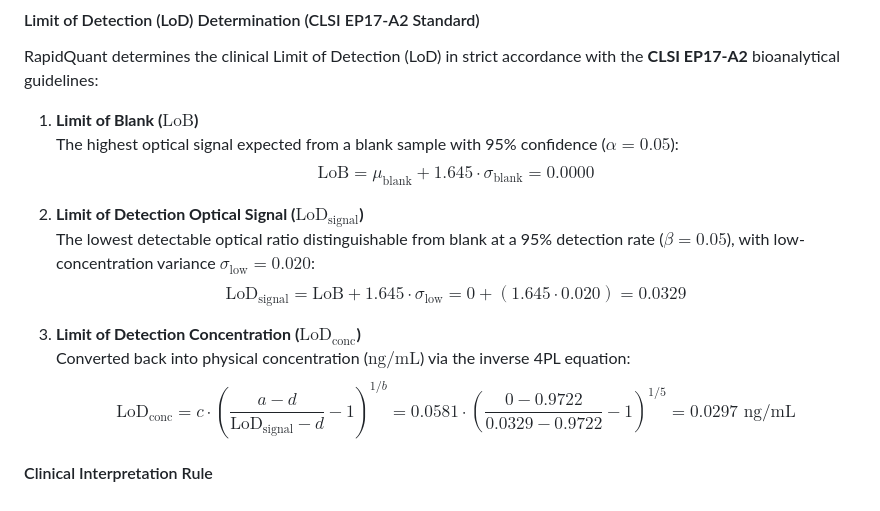
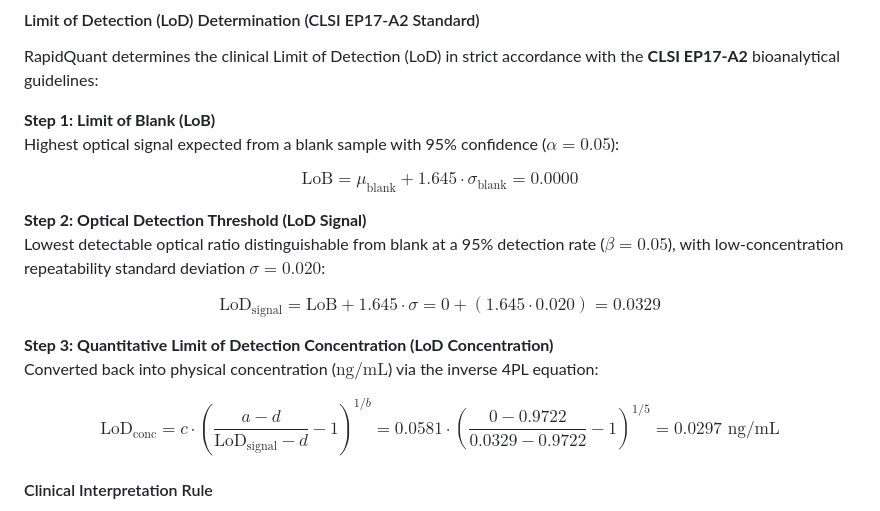
Before and after one commit to harishs-io/RapidQuant, a Markdown page: README.md, the part around one of its changes. Drawn GitHub-style.

Commit message:
fix(katex): format display math blocks on separate lines to prevent underscore markdown emphasis

```diff
--- a/README.md
+++ b/README.md
@@ -169,17 +175,26 @@ RapidQuant converts the analytical optical ratio $y = \text{AUC}_T / \text{AUC}_
 
 RapidQuant determines the clinical Limit of Detection (LoD) in strict accordance with the **CLSI EP17-A2** bioanalytical guidelines:
 
-1. **Limit of Blank ($\text{LoB}$)**
-   The highest optical signal expected from a blank sample with 95% confidence ($\alpha = 0.05$):
-   $$\text{LoB} = \mu_{\text{blank}} + 1.645 \cdot \sigma_{\text{blank}} = 0.0000$$
+**Step 1: Limit of Blank (LoB)**
+Highest optical signal expected from a blank sample with 95% confidence ($\alpha = 0.05$):
 
-2. **Limit of Detection Optical Signal ($\text{LoD}_{\text{signal}}$)**
-   The lowest detectable optical ratio distinguishable from blank at a 95% detection rate ($\beta = 0.05$), with low-concentration variance $\sigma_{\text{low}} = 0.020$:
-   $$\text{LoD}_{\text{signal}} = \text{LoB} + 1.645 \cdot \sigma_{\text{low}} = 0 + (1.645 \cdot 0.020) = 0.0329$$
+$$
+\text{LoB} = \mu_{\text{blank}} + 1.645 \cdot \sigma_{\text{blank}} = 0.0000
+$$
 
-3. **Limit of Detection Concentration ($\text{LoD}_{\text{conc}}$)**
-   Converted back into physical concentration ($\text{ng/mL}$) via the inverse 4PL equation:
-   $$\text{LoD}_{\text{conc}} = c \cdot \left(\frac{a - d}{\text{LoD}_{\text{signal}} - d} - 1\right)^{1/b} = 0.0581 \cdot \left(\frac{0 - 0.9722}{0.0329 - 0.9722} - 1\right)^{1/5} = 0.0297\text{ ng/mL}$$
+**Step 2: Optical Detection Threshold (LoD Signal)**
+Lowest detectable optical ratio distinguishable from blank at a 95% detection rate ($\beta = 0.05$), with low-concentration repeatability standard deviation $\sigma = 0.020$:
+
+$$
+\text{LoD}_{\text{signal}} = \text{LoB} + 1.645 \cdot \sigma = 0 + (1.645 \cdot 0.020) = 0.0329
+$$
+
+**Step 3: Quantitative Limit of Detection Concentration (LoD Concentration)**
+Converted back into physical concentration ($\text{ng/mL}$) via the inverse 4PL equation:
+
+$$
+\text{LoD}_{\text{conc}} = c \cdot \left(\frac{a - d}{\text{LoD}_{\text{signal}} - d} - 1\right)^{1/b} = 0.0581 \cdot \left(\frac{0 - 0.9722}{0.0329 - 0.9722} - 1\right)^{1/5} = 0.0297\text{ ng/mL}
+$$
 
 #### Clinical Interpretation Rule
 * **$y < 0.0329$** ($x < 0.0297\text{ ng/mL}$): **Negative / Below LoD** — Sample has no detectable analyte or falls below the reliable quantification threshold.
```
Also changed, not shown: other parts of README.md (+8 -2 lines).
